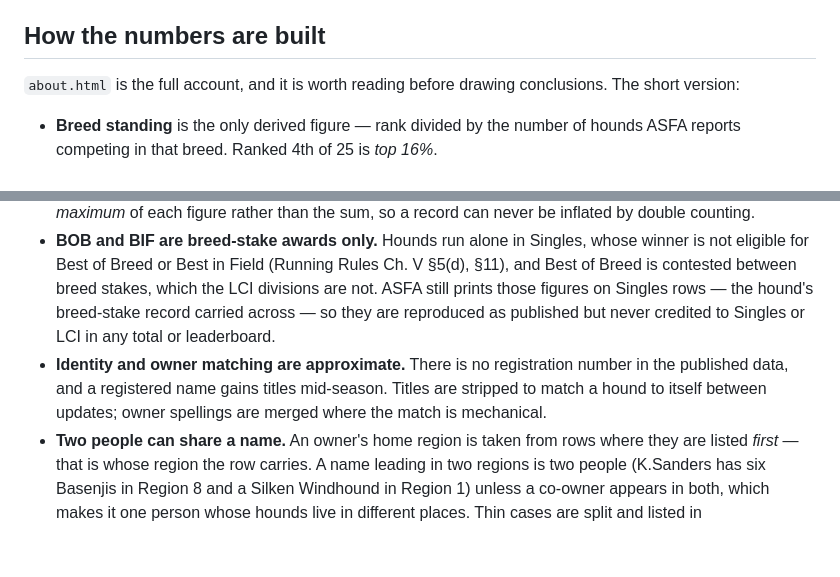
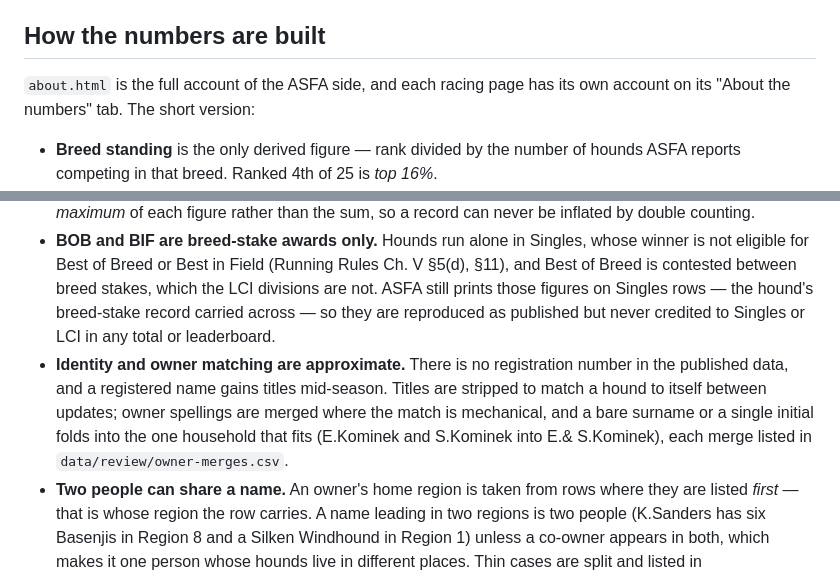
Before and after one commit to jackrabbit-project/stats, a Markdown page: README.md, 2 parts joined by grey strips. Drawn GitHub-style; blank space fills up the shorter version.

```diff
--- a/README.md
+++ b/README.md
@@ -78,14 +80,14 @@ Then open <http://localhost:8765>. The pages fetch `data/season.json`, so openin
 
 ## How the numbers are built
 
-`about.html` is the full account, and it is worth reading before drawing conclusions. The short version:
+`about.html` is the full account of the ASFA side, and each racing page has its own account on its "About the numbers" tab. The short version:
 
 - **Breed standing** is the only derived figure — rank divided by the number of hounds ASFA reports competing in that breed. Ranked 4th of 25 is *top 16%*.
 - **A Top 20 list holds about twenty hounds per breed.** A hound placing 22nd is absent. Totals here cover placings on that list, not a complete competition record.
 - **Points do not compare across breeds.** A breed with 200 hounds competing offers far more of them than one with five. Breed standing and Best in Field are the figures that compare fairly.
 - **The Singles stake overlaps the breed lists.** Hounds that run Singles are also listed under their breed, sometimes with the same BIF and BOB on both rows. Where sections are combined, the site takes the *maximum* of each figure rather than the sum, so a record can never be inflated by double counting.
 - **BOB and BIF are breed-stake awards only.** Hounds run alone in Singles, whose winner is not eligible for Best of Breed or Best in Field (Running Rules Ch. V §5(d), §11), and Best of Breed is contested between breed stakes, which the LCI divisions are not. ASFA still prints those figures on Singles rows — the hound's breed-stake record carried across — so they are reproduced as published but never credited to Singles or LCI in any total or leaderboard.
-- **Identity and owner matching are approximate.** There is no registration number in the published data, and a registered name gains titles mid-season. Titles are stripped to match a hound to itself between updates; owner spellings are merged where the match is mechanical.
+- **Identity and owner matching are approximate.** There is no registration number in the published data, and a registered name gains titles mid-season. Titles are stripped to match a hound to itself between updates; owner spellings are merged where the match is mechanical, and a bare surname or a single initial folds into the one household that fits (E.Kominek and S.Kominek into E.& S.Kominek), each merge listed in `data/review/owner-merges.csv`.
 - **Two people can share a name.** An owner's home region is taken from rows where they are listed *first* — that is whose region the row carries. A name leading in two regions is two people (K.Sanders has six Basenjis in Region 8 and a Silken Windhound in Region 1) unless a co-owner appears in both, which makes it one person whose hounds live in different places. Thin cases are split and listed in `data/review/owner-splits.csv`.
 - **Region means two different things.** In the standings it is the *owner's* region; on trial entries it is the *club's*, from ASFA's club listing. Clubs travel — Borzoi Club of America is a Region 4 club that ran in Nebraska this year — so the two are never combined.
 - **No personal contact data.** ASFA's club listing carries liaison names, home addresses, phone numbers and emails. Only club name, region, initials and affiliation are extracted, and `check.py` fails the build if anything else appears in `data/`.
```
Also changed, not shown: other parts of README.md (+11 -8 lines).
